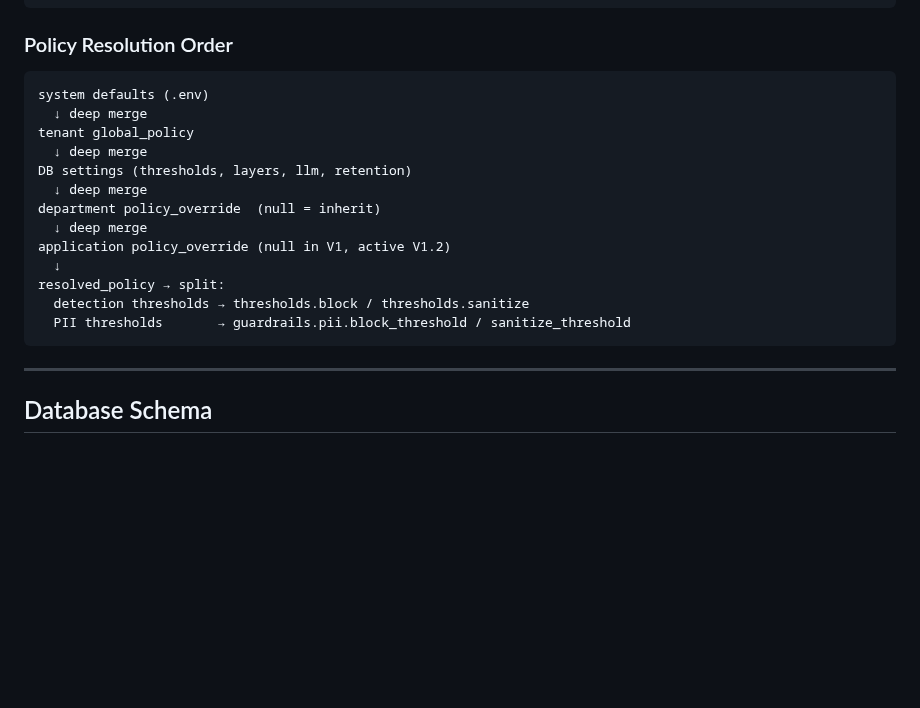
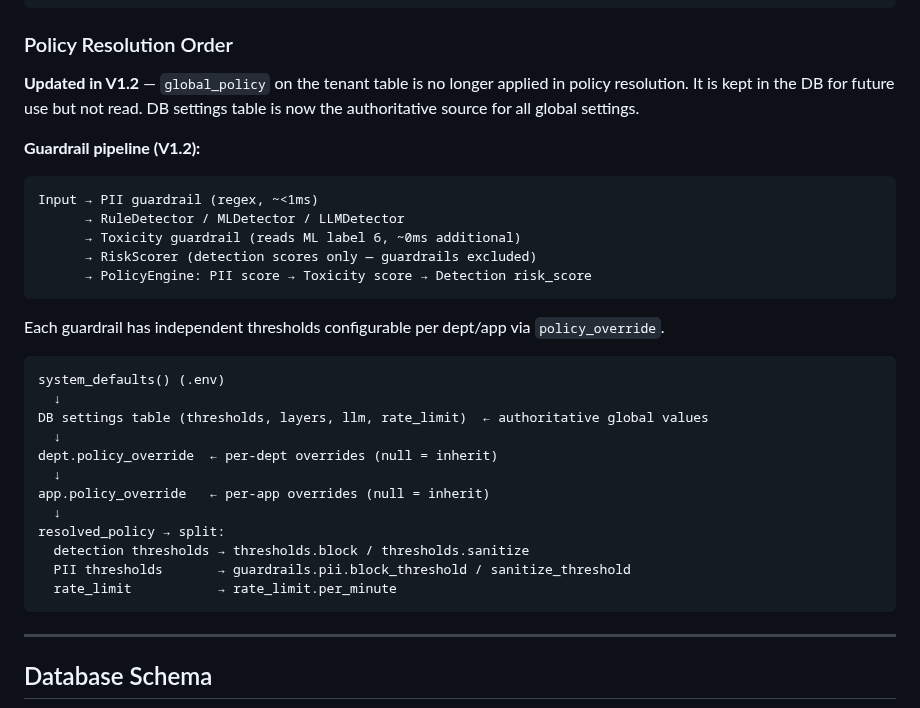
Before and after one commit to wrapsec/wrapsec, a Markdown page: docs/architecture.md, the part around the change. GitHub-like rendering; blank space fills up the shorter version.

````diff
--- a/docs/architecture.md
+++ b/docs/architecture.md
@@ -276,20 +276,31 @@ gateway.process(
 
 ### Policy Resolution Order
 
+**Updated in V1.2** — `global_policy` on the tenant table is no longer applied in policy resolution. It is kept in the DB for future use but not read. DB settings table is now the authoritative source for all global settings.
+
+**Guardrail pipeline (V1.2):**
 ```
-system defaults (.env)
-  ↓ deep merge
-tenant global_policy
-  ↓ deep merge
-DB settings (thresholds, layers, llm, retention)
-  ↓ deep merge
-department policy_override  (null = inherit)
-  ↓ deep merge
-application policy_override (null in V1, active V1.2)
+Input → PII guardrail (regex, ~<1ms)
+      → RuleDetector / MLDetector / LLMDetector
+      → Toxicity guardrail (reads ML label 6, ~0ms additional)
+      → RiskScorer (detection scores only — guardrails excluded)
+      → PolicyEngine: PII score → Toxicity score → Detection risk_score
+```
+Each guardrail has independent thresholds configurable per dept/app via `policy_override`.
+
+```
+system_defaults() (.env)
+  ↓
+DB settings table (thresholds, layers, llm, rate_limit)  ← authoritative global values
+  ↓
+dept.policy_override  ← per-dept overrides (null = inherit)
+  ↓
+app.policy_override   ← per-app overrides (null = inherit)
   ↓
 resolved_policy → split:
   detection thresholds → thresholds.block / thresholds.sanitize
   PII thresholds       → guardrails.pii.block_threshold / sanitize_threshold
+  rate_limit           → rate_limit.per_minute
 ```
 
 ---
````
Also changed, not shown: docs/api.md (+13 -0 lines), docs/core_concepts.md (+14 -0 lines).
